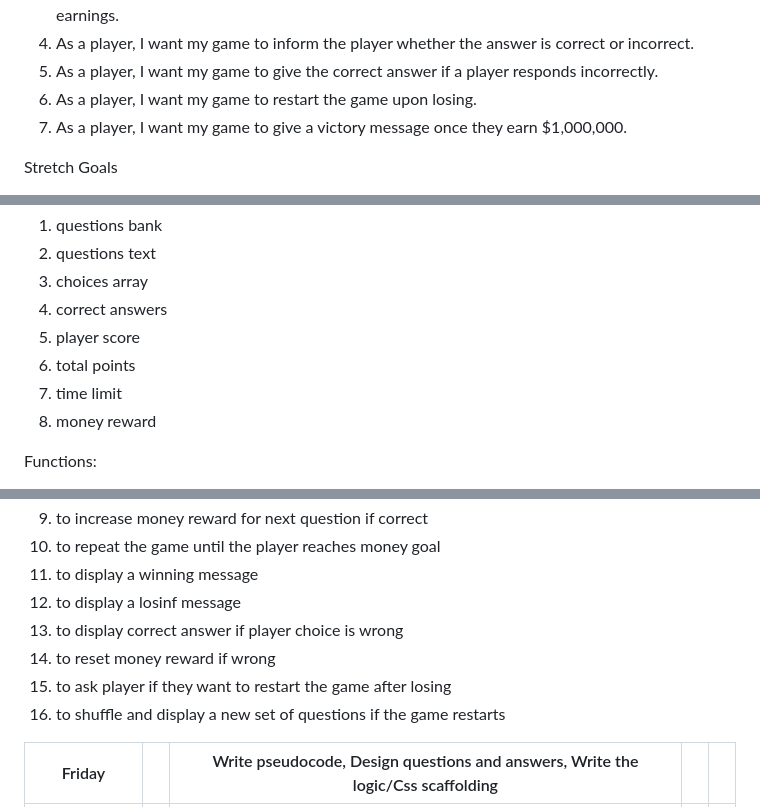
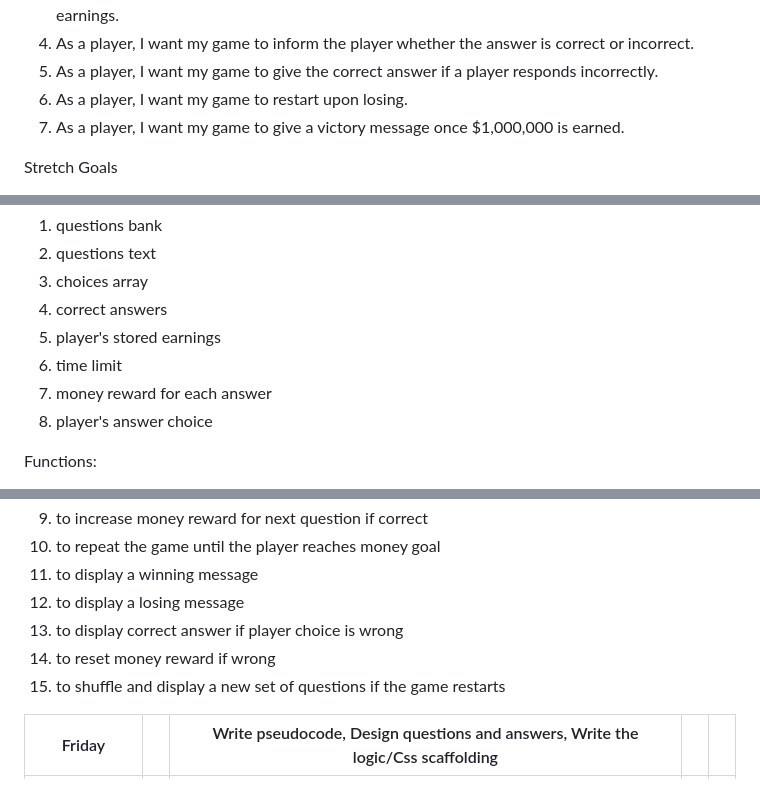
Before and after one commit to laurendea/Mind-Marvel, a Markdown page: Proposal.md, 3 parts joined by grey strips. Drawn GitHub-style.

```diff
--- a/Proposal.md
+++ b/Proposal.md
@@ -17,8 +17,8 @@ MVP Goals
 3. As a player, I want my game to include the question's money value and the player's current earnings.
 4. As a player, I want my game to inform the player whether the answer is correct or incorrect.
 5. As a player, I want my game to give the correct answer if a player responds incorrectly.
-6. As a player, I want my game to restart the game upon losing.
-7. As a player, I want my game to give a victory message once they earn $1,000,000.
+6. As a player, I want my game to restart upon losing.
+7. As a player, I want my game to give a victory message once $1,000,000 is earned.
 
 Stretch Goals
 
@@ -35,10 +35,10 @@ Variables
 2. questions text
 3. choices array
 4. correct answers
-5. player score
-6. total points
-7. time limit
-8. money reward
+5. player's stored earnings
+6. time limit
+7. money reward for each answer
+8. player's answer choice
 
 Functions:
 1. to start the game
@@ -52,11 +52,10 @@ Functions:
 9. to increase money reward for next question if correct
 10. to repeat the game until the player reaches money goal
 11. to display a winning message
-12. to display a losinf message
+12. to display a losing message
 13. to display correct answer if player choice is wrong
 14. to reset money reward if wrong
-15. to ask player if they want to restart the game after losing
-16. to shuffle and display a new set of questions if the game restarts
+15. to shuffle and display a new set of questions if the game restarts
 
 
 
```
